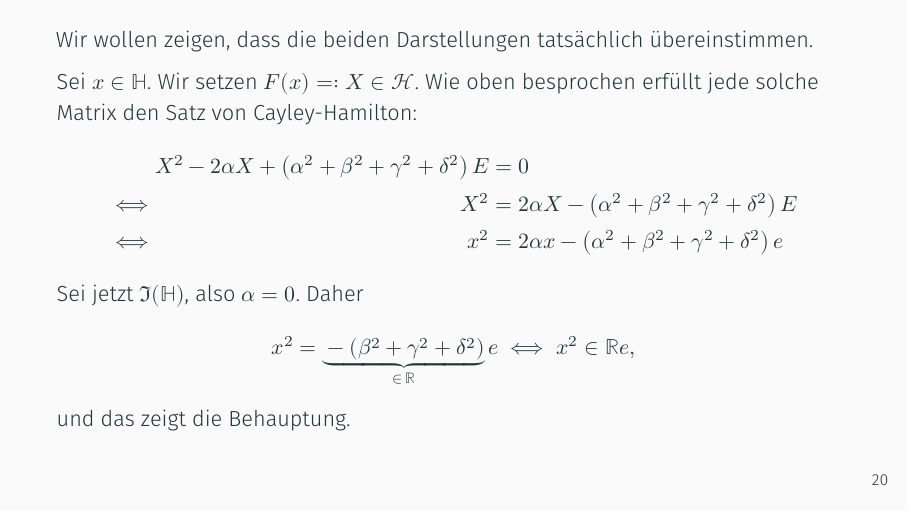
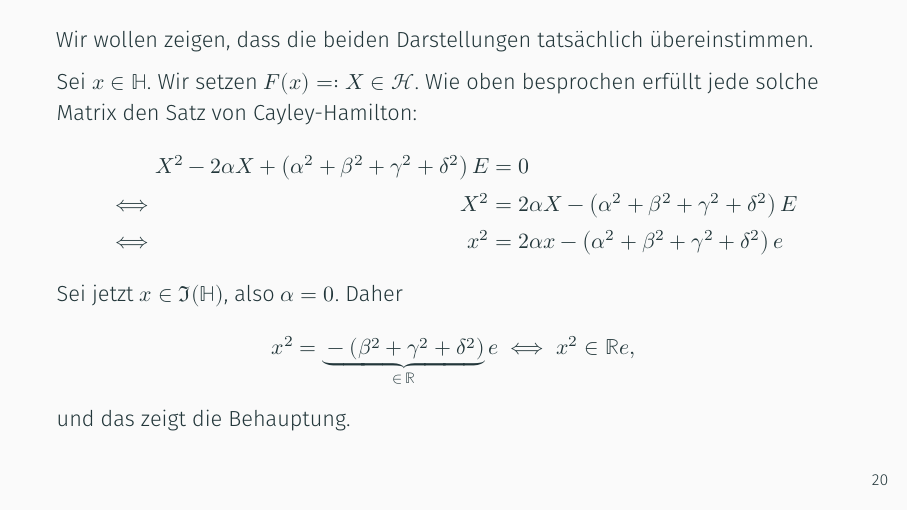
Before and after one commit to leon-richardt/proseminar-zahlen, LaTeX slides (quaternionen.tex): page 30 of 59. Compiled offline with XeLaTeX; a missing font is replaced by an installed copy or a similar font.

Commit message:
Fix a sentence

```diff
--- a/quaternionen.tex
+++ b/quaternionen.tex
@@ -425,7 +425,7 @@
             \iff &&X^2 &= 2 \alpha X - \left( \alpha^2 + \beta^2 + \gamma^2 + \delta^2 \right) E \\
             \iff &&x^2 &= 2 \alpha x - \left( \alpha^2 + \beta^2 + \gamma^2 + \delta^2 \right) e
         \end{alignat*}
-        Sei jetzt \(\Im(\Ham)\), also \(\alpha = 0\).
+        Sei jetzt \(x \in \Im(\Ham)\), also \(\alpha = 0\).
         Daher
         \[
             x^2 = \underbrace{- \left( \beta^2 + \gamma^2 + \delta^2 \right)}_{\in \, \R} e \iff x^2 \in \R e
```
Also changed, not shown: quaternionen.pdf.
